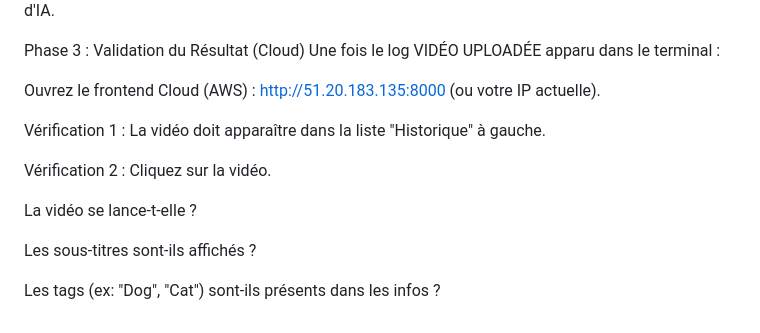
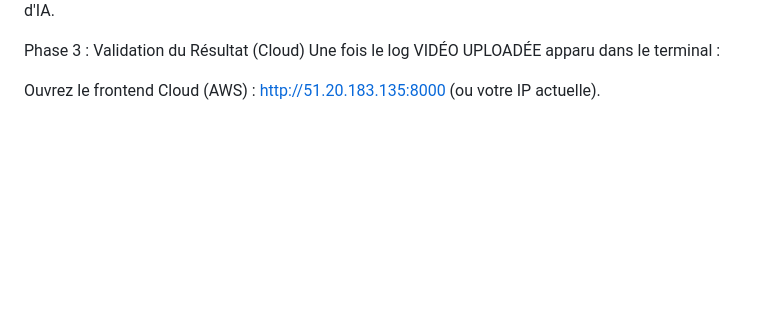
Before and after one commit to Loyick03/VidP_Cloud_Projet, a Markdown page: README.md, the part around the change. GitHub-like rendering; blank space fills up the shorter version.

Commit message:
Update README to remove video validation steps
Removed validation checks for video upload in README.

```diff
--- a/README.md
+++ b/README.md
@@ -86,13 +86,3 @@ Phase 3 : Validation du Résultat (Cloud)
 Une fois le log VIDÉO UPLOADÉE apparu dans le terminal :
 
 Ouvrez le frontend Cloud (AWS) : http://51.20.183.135:8000 (ou votre IP actuelle).
-
-Vérification 1 : La vidéo doit apparaître dans la liste "Historique" à gauche.
-
-Vérification 2 : Cliquez sur la vidéo.
-
-La vidéo se lance-t-elle ?
-
-Les sous-titres sont-ils affichés ?
-
-Les tags (ex: "Dog", "Cat") sont-ils présents dans les infos ?
```
